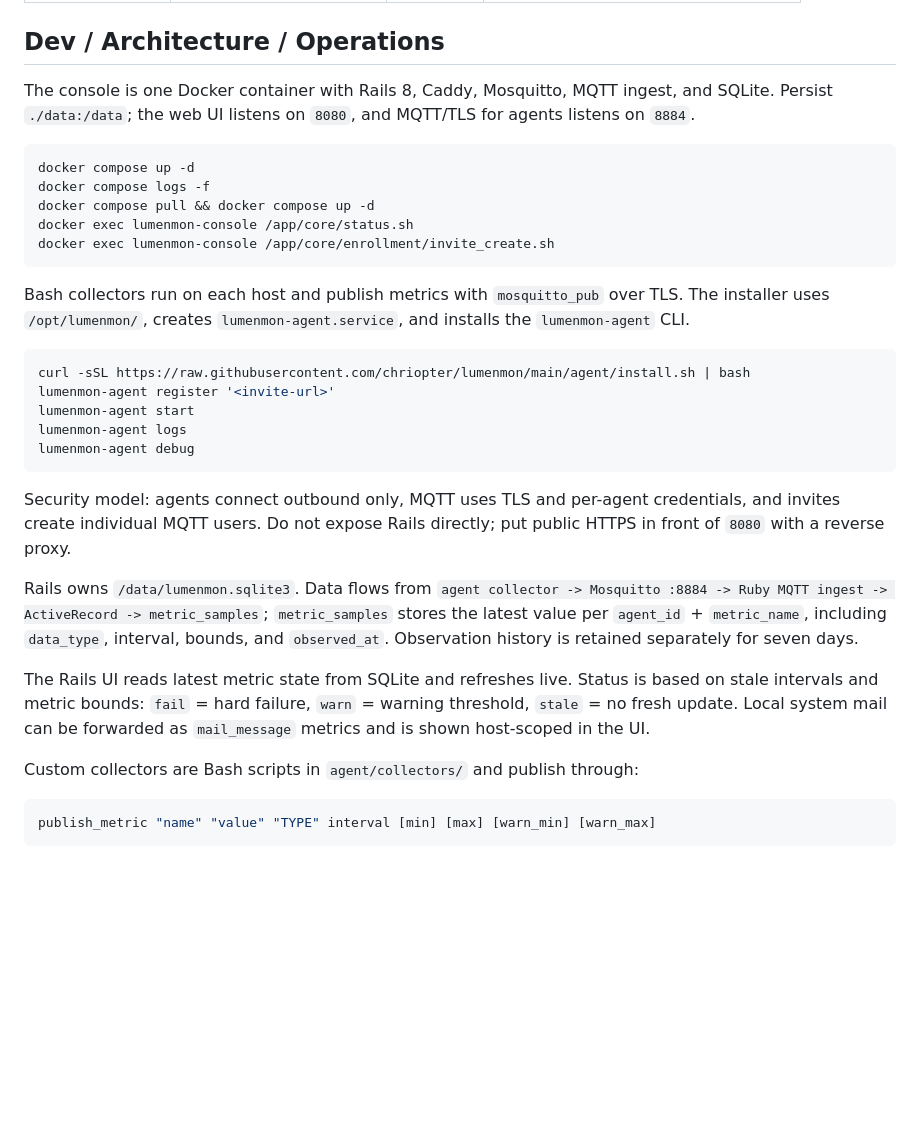
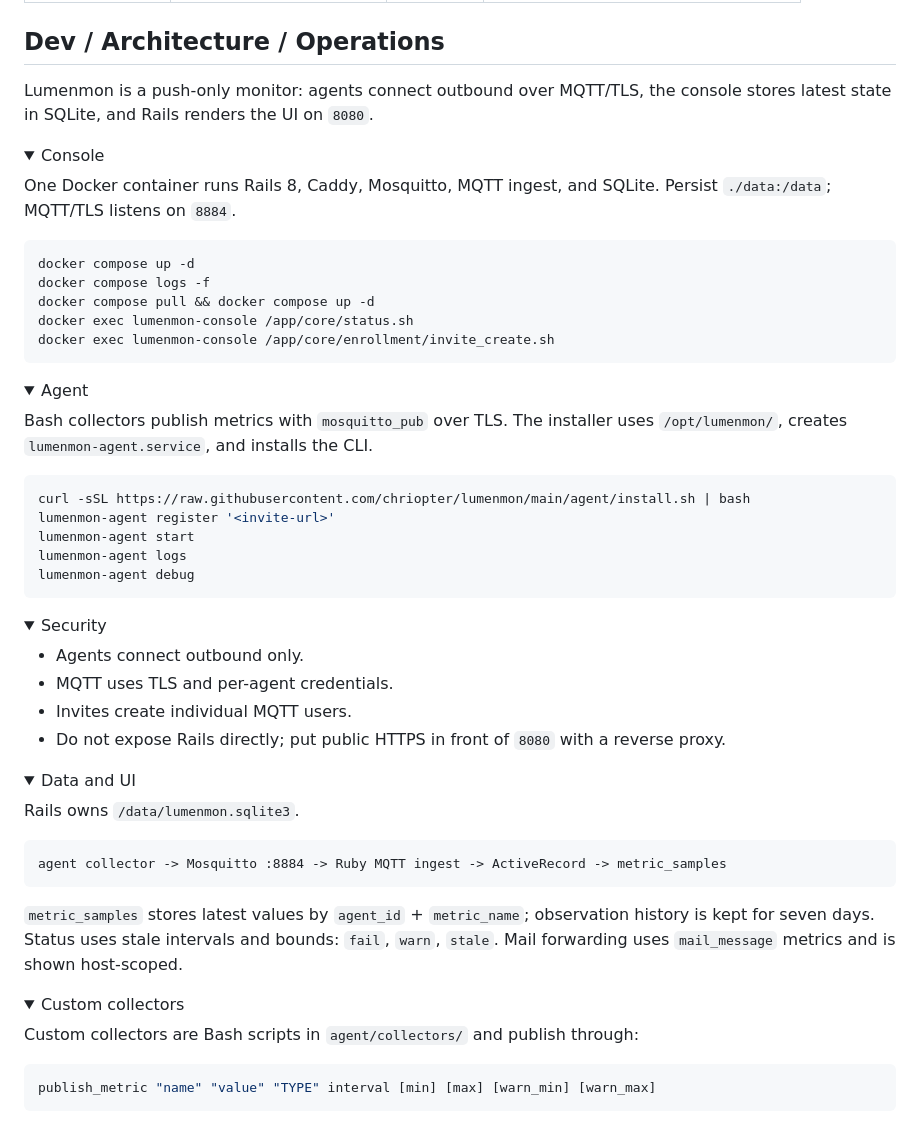
Before and after one commit to chriopter/lumenmon, a Markdown page: README.md, the part around one of its changes. Drawn GitHub-style; folded sections open; blank space fills up the shorter version.

Commit message:
adjust readme

````diff
--- a/README.md
+++ b/README.md
@@ -147,7 +147,12 @@ Note: on virtualized guests, hardware collectors stay disabled by default. If GP
 
 ## Dev / Architecture / Operations
 
-The console is one Docker container with Rails 8, Caddy, Mosquitto, MQTT ingest, and SQLite. Persist `./data:/data`; the web UI listens on `8080`, and MQTT/TLS for agents listens on `8884`.
+Lumenmon is a push-only monitor: agents connect outbound over MQTT/TLS, the console stores latest state in SQLite, and Rails renders the UI on `8080`.
+
+<details>
+<summary>Console</summary>
+
+One Docker container runs Rails 8, Caddy, Mosquitto, MQTT ingest, and SQLite. Persist `./data:/data`; MQTT/TLS listens on `8884`.
 
 ```bash
 docker compose up -d
@@ -157,7 +162,12 @@ docker exec lumenmon-console /app/core/status.sh
 docker exec lumenmon-console /app/core/enrollment/invite_create.sh
 ```
 
-Bash collectors run on each host and publish metrics with `mosquitto_pub` over TLS. The installer uses `/opt/lumenmon/`, creates `lumenmon-agent.service`, and installs the `lumenmon-agent` CLI.
+</details>
+
+<details>
+<summary>Agent</summary>
+
+Bash collectors publish metrics with `mosquitto_pub` over TLS. The installer uses `/opt/lumenmon/`, creates `lumenmon-agent.service`, and installs the CLI.
 
 ```bash
 curl -sSL https://raw.githubusercontent.com/chriopter/lumenmon/main/agent/install.sh | bash
@@ -167,11 +177,33 @@ lumenmon-agent logs
 lumenmon-agent debug
 ```
 
-Security model: agents connect outbound only, MQTT uses TLS and per-agent credentials, and invites create individual MQTT users. Do not expose Rails directly; put public HTTPS in front of `8080` with a reverse proxy.
+</details>
 
-Rails owns `/data/lumenmon.sqlite3`. Data flows from `agent collector -> Mosquitto :8884 -> Ruby MQTT ingest -> ActiveRecord -> metric_samples`; `metric_samples` stores the latest value per `agent_id` + `metric_name`, including `data_type`, interval, bounds, and `observed_at`. Observation history is retained separately for seven days.
+<details>
+<summary>Security</summary>
 
-The Rails UI reads latest metric state from SQLite and refreshes live. Status is based on stale intervals and metric bounds: `fail` = hard failure, `warn` = warning threshold, `stale` = no fresh update. Local system mail can be forwarded as `mail_message` metrics and is shown host-scoped in the UI.
+- Agents connect outbound only.
+- MQTT uses TLS and per-agent credentials.
+- Invites create individual MQTT users.
+- Do not expose Rails directly; put public HTTPS in front of `8080` with a reverse proxy.
+
+</details>
+
+<details>
+<summary>Data and UI</summary>
+
+Rails owns `/data/lumenmon.sqlite3`.
+
+```text
+agent collector -> Mosquitto :8884 -> Ruby MQTT ingest -> ActiveRecord -> metric_samples
+```
+
+`metric_samples` stores latest values by `agent_id` + `metric_name`; observation history is kept for seven days. Status uses stale intervals and bounds: `fail`, `warn`, `stale`. Mail forwarding uses `mail_message` metrics and is shown host-scoped.
+
+</details>
+
+<details>
+<summary>Custom collectors</summary>
 
 Custom collectors are Bash scripts in `agent/collectors/` and publish through:
 
````
Also changed, not shown: other parts of README.md (+6 -1 lines).
